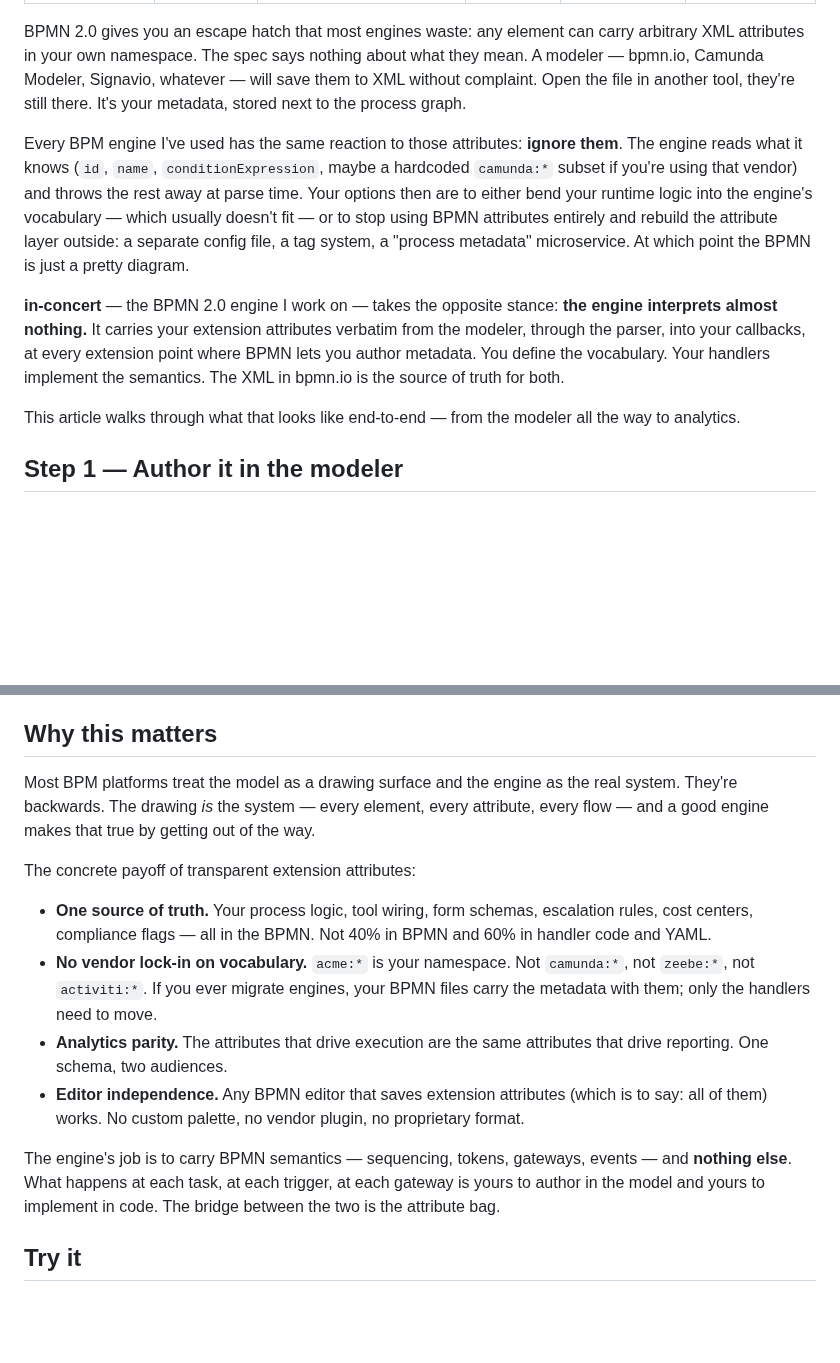
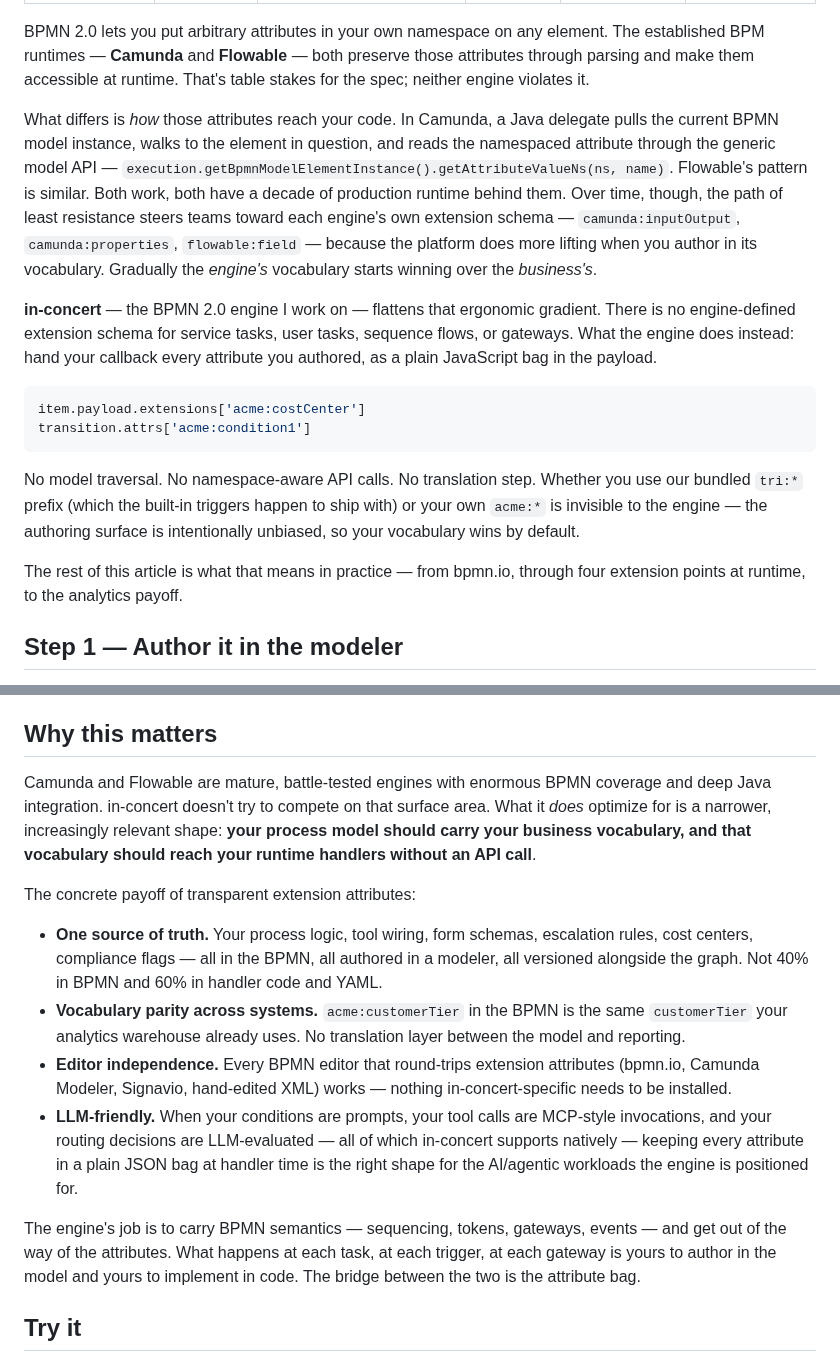
Before and after one commit to The-Real-Insight/in-concert, a Markdown page: docs/articles/extension-attributes-end-to-end.md, 2 parts joined by grey strips. GitHub-like rendering; blank space fills up the shorter version.

Commit message:
docs(articles): respectful framing of Camunda/Flowable; claim what's actually different
The original opening was too glib — "most engines hardcode their
extension vocabulary... ignore them... silently drop them at parse
time". That's not true of Camunda or Flowable. Both preserve arbitrary
namespaced attributes through parsing and expose them at runtime via
their model API.

The genuine distinction is narrower and more honest: it's the
*ergonomic gradient*, not preservation vs non-preservation. Camunda's
and Flowable's runtime API is model-walk-based
(getBpmnModelElementInstance().getAttributeValueNs(ns, name)) — fully
functional, but over time teams drift toward each engine's own
extension vocabulary (camunda:inputOutput, camunda:properties,
flowable:field) because the platform does more lifting when you author
in its schema.

in-concert flattens that gradient: no engine-defined extension schema
exists for service tasks, user tasks, sequence flows, or gateways —
the callback payload IS the attribute bag, so authoring `acme:*` is
no more work than authoring in a vendor vocabulary would be.

Changes to the article:
  - Opening rewritten to name Camunda and Flowable directly, credit
    their preservation behavior as table stakes, and claim the real
    differentiator (ergonomic gradient).
  - Added a concrete code contrast: their model-walk pattern vs our
    `item.payload.extensions['acme:costCenter']` callback pattern.
  - "Why this matters" closing rewritten: opens by explicitly
    acknowledging Camunda and Flowable's maturity and that in-concert
    doesn't compete on that surface area. Reframes the payoff list
    around vocabulary parity, editor independence, and LLM-friendly
    shape rather than "engines drop your attrs".
  - Removed the sharp "engine is the real system, drawing is the
    real system" framing — that was rhetoric more than fact.

Net word count 1671 → 1741. Same storyline arc (modeler → four
extension points → analytics), just honestly framed.

````diff
--- a/docs/articles/extension-attributes-end-to-end.md
+++ b/docs/articles/extension-attributes-end-to-end.md
@@ -7,13 +7,20 @@ cover_image: ""
 canonical_url: ""
 ---
 
-BPMN 2.0 gives you an escape hatch that most engines waste: any element can carry arbitrary XML attributes in your own namespace. The spec says nothing about what they mean. A modeler — bpmn.io, Camunda Modeler, Signavio, whatever — will save them to XML without complaint. Open the file in another tool, they're still there. It's your metadata, stored next to the process graph.
+BPMN 2.0 lets you put arbitrary attributes in your own namespace on any element. The established BPM runtimes — **Camunda** and **Flowable** — both preserve those attributes through parsing and make them accessible at runtime. That's table stakes for the spec; neither engine violates it.
 
-Every BPM engine I've used has the same reaction to those attributes: **ignore them**. The engine reads what it knows (`id`, `name`, `conditionExpression`, maybe a hardcoded `camunda:*` subset if you're using that vendor) and throws the rest away at parse time. Your options then are to either bend your runtime logic into the engine's vocabulary — which usually doesn't fit — or to stop using BPMN attributes entirely and rebuild the attribute layer outside: a separate config file, a tag system, a "process metadata" microservice. At which point the BPMN is just a pretty diagram.
+What differs is *how* those attributes reach your code. In Camunda, a Java delegate pulls the current BPMN model instance, walks to the element in question, and reads the namespaced attribute through the generic model API — `execution.getBpmnModelElementInstance().getAttributeValueNs(ns, name)`. Flowable's pattern is similar. Both work, both have a decade of production runtime behind them. Over time, though, the path of least resistance steers teams toward each engine's own extension schema — `camunda:inputOutput`, `camunda:properties`, `flowable:field` — because the platform does more lifting when you author in its vocabulary. Gradually the *engine's* vocabulary starts winning over the *business's*.
 
-**in-concert** — the BPMN 2.0 engine I work on — takes the opposite stance: **the engine interprets almost nothing.** It carries your extension attributes verbatim from the modeler, through the parser, into your callbacks, at every extension point where BPMN lets you author metadata. You define the vocabulary. Your handlers implement the semantics. The XML in bpmn.io is the source of truth for both.
+**in-concert** — the BPMN 2.0 engine I work on — flattens that ergonomic gradient. There is no engine-defined extension schema for service tasks, user tasks, sequence flows, or gateways. What the engine does instead: hand your callback every attribute you authored, as a plain JavaScript bag in the payload.
 
-This article walks through what that looks like end-to-end — from the modeler all the way to analytics.
+```typescript
+item.payload.extensions['acme:costCenter']
+transition.attrs['acme:condition1']
+```
+
+No model traversal. No namespace-aware API calls. No translation step. Whether you use our bundled `tri:*` prefix (which the built-in triggers happen to ship with) or your own `acme:*` is invisible to the engine — the authoring surface is intentionally unbiased, so your vocabulary wins by default.
+
+The rest of this article is what that means in practice — from bpmn.io, through four extension points at runtime, to the analytics payoff.
 
 ## Step 1 — Author it in the modeler
 
@@ -204,16 +211,16 @@ None of this requires a separate "process metadata" service or a parallel taggin
 
 ## Why this matters
 
-Most BPM platforms treat the model as a drawing surface and the engine as the real system. They're backwards. The drawing *is* the system — every element, every attribute, every flow — and a good engine makes that true by getting out of the way.
+Camunda and Flowable are mature, battle-tested engines with enormous BPMN coverage and deep Java integration. in-concert doesn't try to compete on that surface area. What it *does* optimize for is a narrower, increasingly relevant shape: **your process model should carry your business vocabulary, and that vocabulary should reach your runtime handlers without an API call**.
 
 The concrete payoff of transparent extension attributes:
 
-- **One source of truth.** Your process logic, tool wiring, form schemas, escalation rules, cost centers, compliance flags — all in the BPMN. Not 40% in BPMN and 60% in handler code and YAML.
-- **No vendor lock-in on vocabulary.** `acme:*` is your namespace. Not `camunda:*`, not `zeebe:*`, not `activiti:*`. If you ever migrate engines, your BPMN files carry the metadata with them; only the handlers need to move.
-- **Analytics parity.** The attributes that drive execution are the same attributes that drive reporting. One schema, two audiences.
-- **Editor independence.** Any BPMN editor that saves extension attributes (which is to say: all of them) works. No custom palette, no vendor plugin, no proprietary format.
+- **One source of truth.** Your process logic, tool wiring, form schemas, escalation rules, cost centers, compliance flags — all in the BPMN, all authored in a modeler, all versioned alongside the graph. Not 40% in BPMN and 60% in handler code and YAML.
+- **Vocabulary parity across systems.** `acme:customerTier` in the BPMN is the same `customerTier` your analytics warehouse already uses. No translation layer between the model and reporting.
+- **Editor independence.** Every BPMN editor that round-trips extension attributes (bpmn.io, Camunda Modeler, Signavio, hand-edited XML) works — nothing in-concert-specific needs to be installed.
+- **LLM-friendly.** When your conditions are prompts, your tool calls are MCP-style invocations, and your routing decisions are LLM-evaluated — all of which in-concert supports natively — keeping every attribute in a plain JSON bag at handler time is the right shape for the AI/agentic workloads the engine is positioned for.
 
-The engine's job is to carry BPMN semantics — sequencing, tokens, gateways, events — and **nothing else**. What happens at each task, at each trigger, at each gateway is yours to author in the model and yours to implement in code. The bridge between the two is the attribute bag.
+The engine's job is to carry BPMN semantics — sequencing, tokens, gateways, events — and get out of the way of the attributes. What happens at each task, at each trigger, at each gateway is yours to author in the model and yours to implement in code. The bridge between the two is the attribute bag.
 
 ## Try it
 
````
